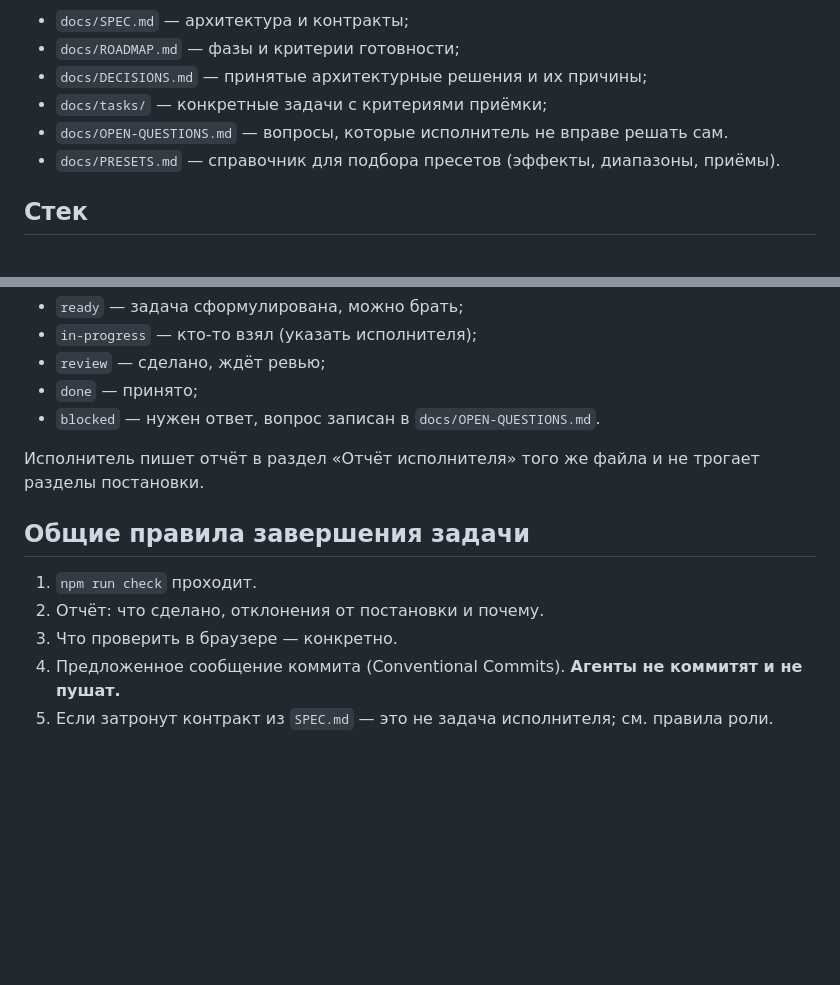
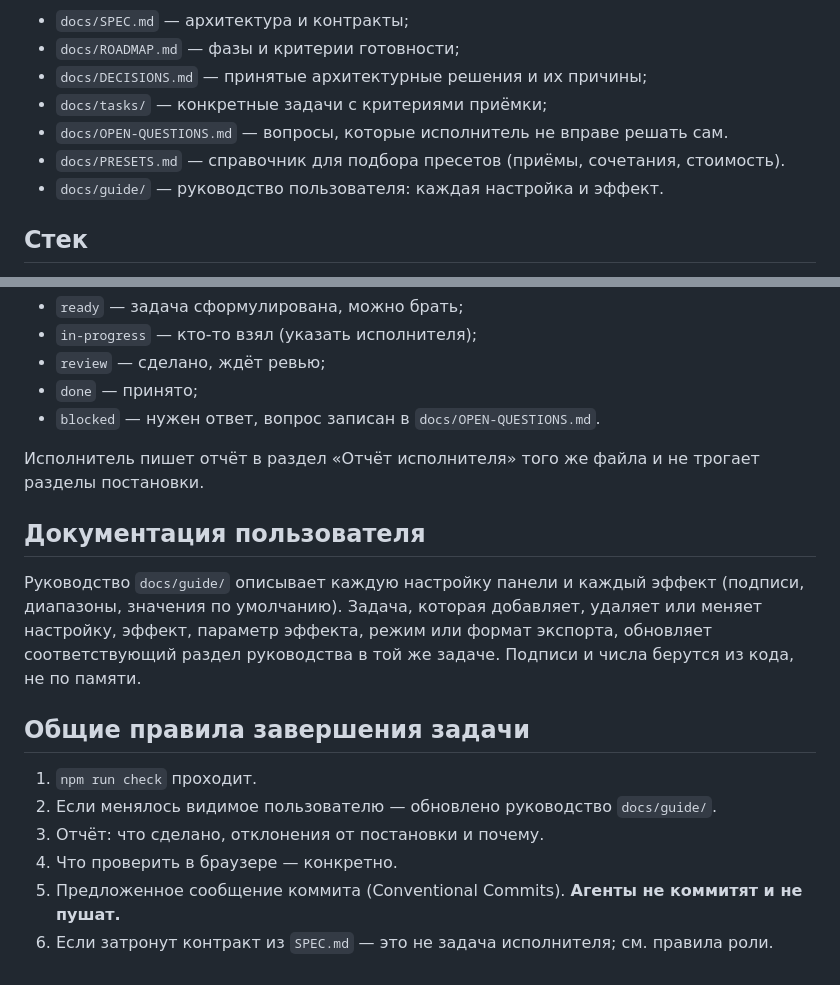
Before and after one commit to d-lit/ascii-engine, a Markdown page: AGENTS.md, 2 parts joined by grey strips. Rendered like a GitHub page; blank space fills up the shorter version.

Commit message:
docs: keep the user guide in sync — AGENTS rule; media deferred
Co-Authored-By: Claude Opus 5.5 <noreply@anthropic.com>

```diff
--- a/AGENTS.md
+++ b/AGENTS.md
@@ -10,7 +10,8 @@
 - `docs/DECISIONS.md` — принятые архитектурные решения и их причины;
 - `docs/tasks/` — конкретные задачи с критериями приёмки;
 - `docs/OPEN-QUESTIONS.md` — вопросы, которые исполнитель не вправе решать сам.
-- `docs/PRESETS.md` — справочник для подбора пресетов (эффекты, диапазоны, приёмы).
+- `docs/PRESETS.md` — справочник для подбора пресетов (приёмы, сочетания, стоимость).
+- `docs/guide/` — руководство пользователя: каждая настройка и эффект.
 
 ## Стек
 
@@ -77,10 +78,15 @@ docs/          SPEC.md, ROADMAP.md, DECISIONS.md, OPEN-QUESTIONS.md, tasks/
 
 Исполнитель пишет отчёт в раздел «Отчёт исполнителя» того же файла и не трогает разделы постановки.
 
+## Документация пользователя
+
+Руководство `docs/guide/` описывает каждую настройку панели и каждый эффект (подписи, диапазоны, значения по умолчанию). Задача, которая добавляет, удаляет или меняет настройку, эффект, параметр эффекта, режим или формат экспорта, обновляет соответствующий раздел руководства в той же задаче. Подписи и числа берутся из кода, не по памяти.
+
 ## Общие правила завершения задачи
 
 1. `npm run check` проходит.
-2. Отчёт: что сделано, отклонения от постановки и почему.
-3. Что проверить в браузере — конкретно.
-4. Предложенное сообщение коммита (Conventional Commits). **Агенты не коммитят и не пушат.**
-5. Если затронут контракт из `SPEC.md` — это не задача исполнителя; см. правила роли.
+2. Если менялось видимое пользователю — обновлено руководство `docs/guide/`.
+3. Отчёт: что сделано, отклонения от постановки и почему.
+4. Что проверить в браузере — конкретно.
+5. Предложенное сообщение коммита (Conventional Commits). **Агенты не коммитят и не пушат.**
+6. Если затронут контракт из `SPEC.md` — это не задача исполнителя; см. правила роли.
```
Also changed, not shown: docs/ROADMAP.md (+1 -0 lines), docs/tasks/014-docs.md (+8 -4 lines).
